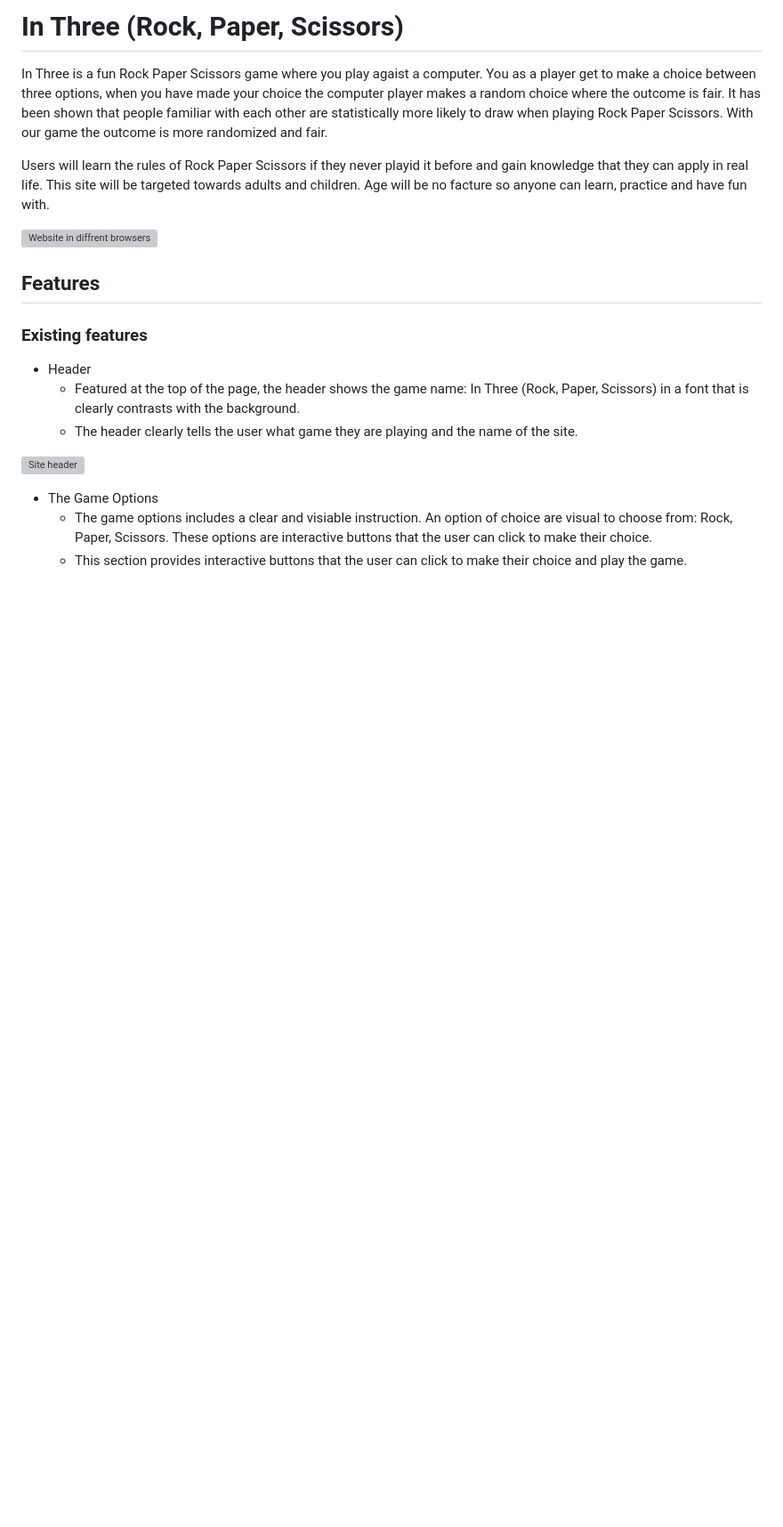
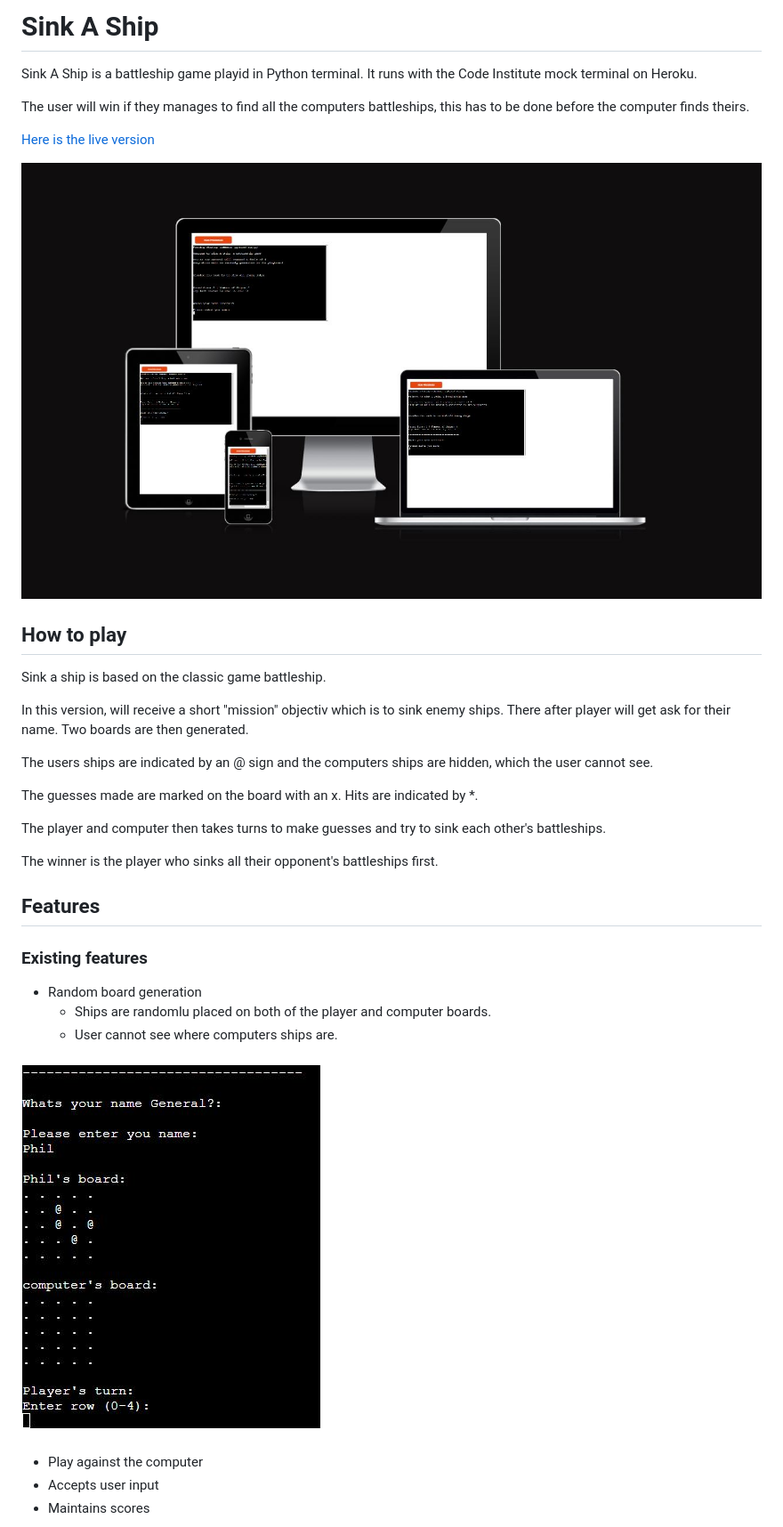
Before and after one commit to Maadajibao/project-3-sink-a-ship, a Markdown page: README.md, the part around the change printed below. Shown: that part at 89% size. GitHub-like rendering; pictures changed too: assets/images/board.JPG (added), assets/images/devicepic.JPG (added); blank space fills up the shorter version; grey boxes are pictures that could not be loaded.

```diff
--- a/README.md
+++ b/README.md
@@ -1,22 +1,40 @@
-# In Three (Rock, Paper, Scissors)
+# Sink A Ship
 
-In Three is a fun Rock Paper Scissors game where you play agaist a computer. You as a player get to make a choice between three options, when you have made your choice the computer player makes a random choice where the outcome is fair. It has been shown that people familiar with each other are statistically more likely to draw when playing Rock Paper Scissors. With our game the outcome is more randomized and fair.
+Sink A Ship is a battleship game playid in Python terminal. It runs with the Code Institute mock terminal on Heroku.
 
-Users will learn the rules of Rock Paper Scissors if they never playid it before and gain knowledge that they can apply in real life. This site will be targeted towards adults and children. Age will be no facture so anyone can learn, practice and have fun with.
+The user will win if they manages to find all the computers battleships, this has to be done before the computer finds theirs.
 
-![Website in diffrent browsers](assets/images/helhetsbild.JPG)
+[Here is the live version](https://sink-a-ship-283abb4062a9.herokuapp.com/)
+
+![Website in diffrent browsers](assets/images/devicepic.JPG)
+
+
+## How to play
+
+Sink a ship is based on the classic game battleship.
+
+In this version, will receive a short "mission" objectiv which is to sink enemy ships. There after player will get ask for their name. Two boards are then generated.
+
+The users ships are indicated by an @ sign and the computers ships are hidden, which the user cannot see.
+
+The guesses made are marked on the board with an x. Hits are indicated by *.
+
+The player and computer then takes turns to make guesses and try to sink each other's battleships.
+
+The winner is the player who sinks all their opponent's battleships first.
+
 
 ## Features
 
 ### Existing features
 
-* Header
-  * Featured at the top of the page, the header shows the game name: In Three (Rock, Paper, Scissors) in a font that is clearly contrasts with the background.
-  * The header clearly tells the user what game they are playing and the name of the site.
+* Random board generation
+  * Ships are randomlu placed on both of the player and computer boards.
+  * User cannot see where computers ships are.
 
- ![Site header](assets/images/header.JPG)
+ ![Generated board](assets/images/board.JPG)
 
-* The Game Options
-  * The game options includes a clear and visiable instruction. An option of choice are visual to choose from: Rock, Paper, Scissors. These options are interactive buttons that the user can click to make their choice.
-  * This section provides interactive buttons that the user can click to make their choice and play the game.
+  * Play against the computer
+  * Accepts user input
+  * Maintains scores
 
```
Also changed, not shown: other parts of README.md (+43 -39 lines), assets/images/error cannot add any more ships.JPG (added), assets/images/first_guess.JPG (added), assets/images/grids.JPG (added).
